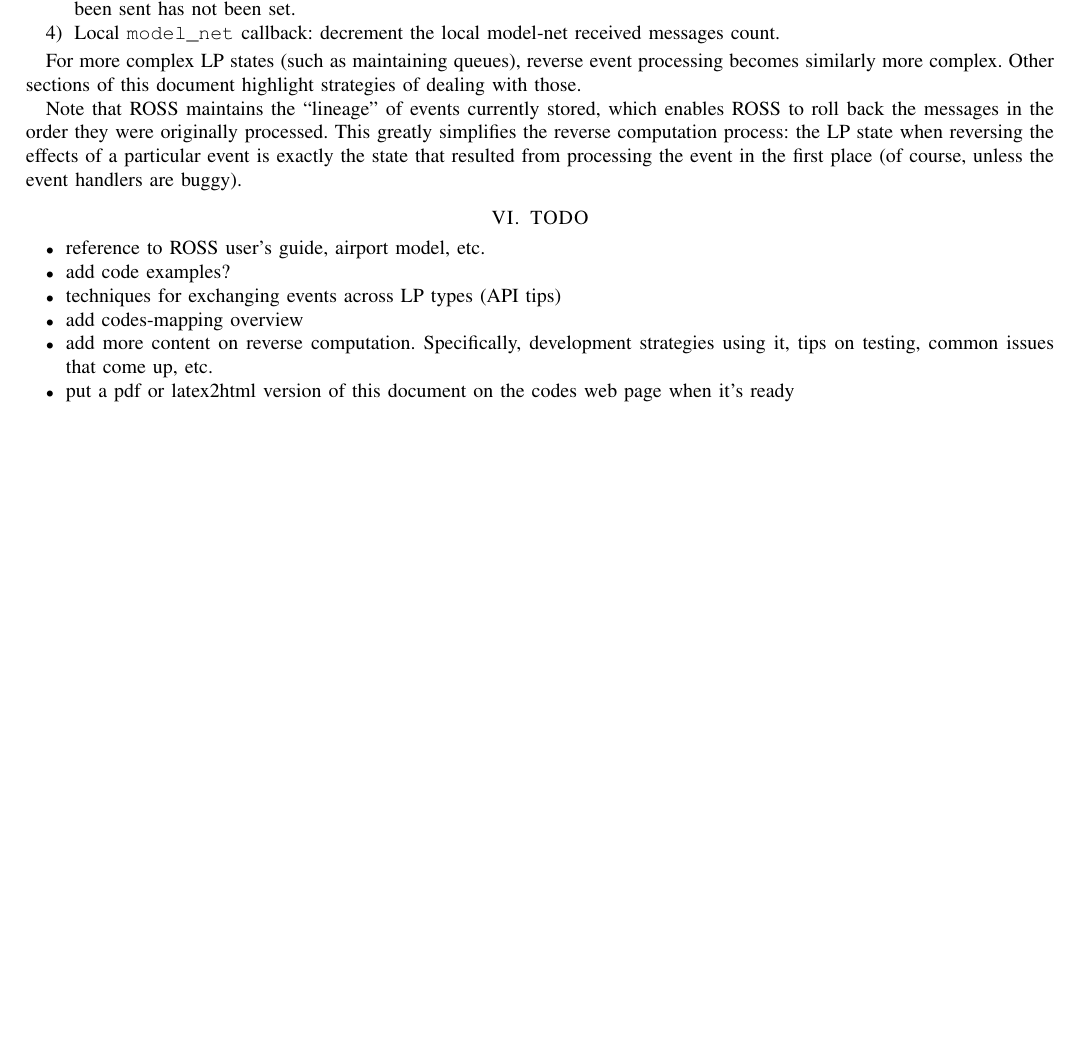
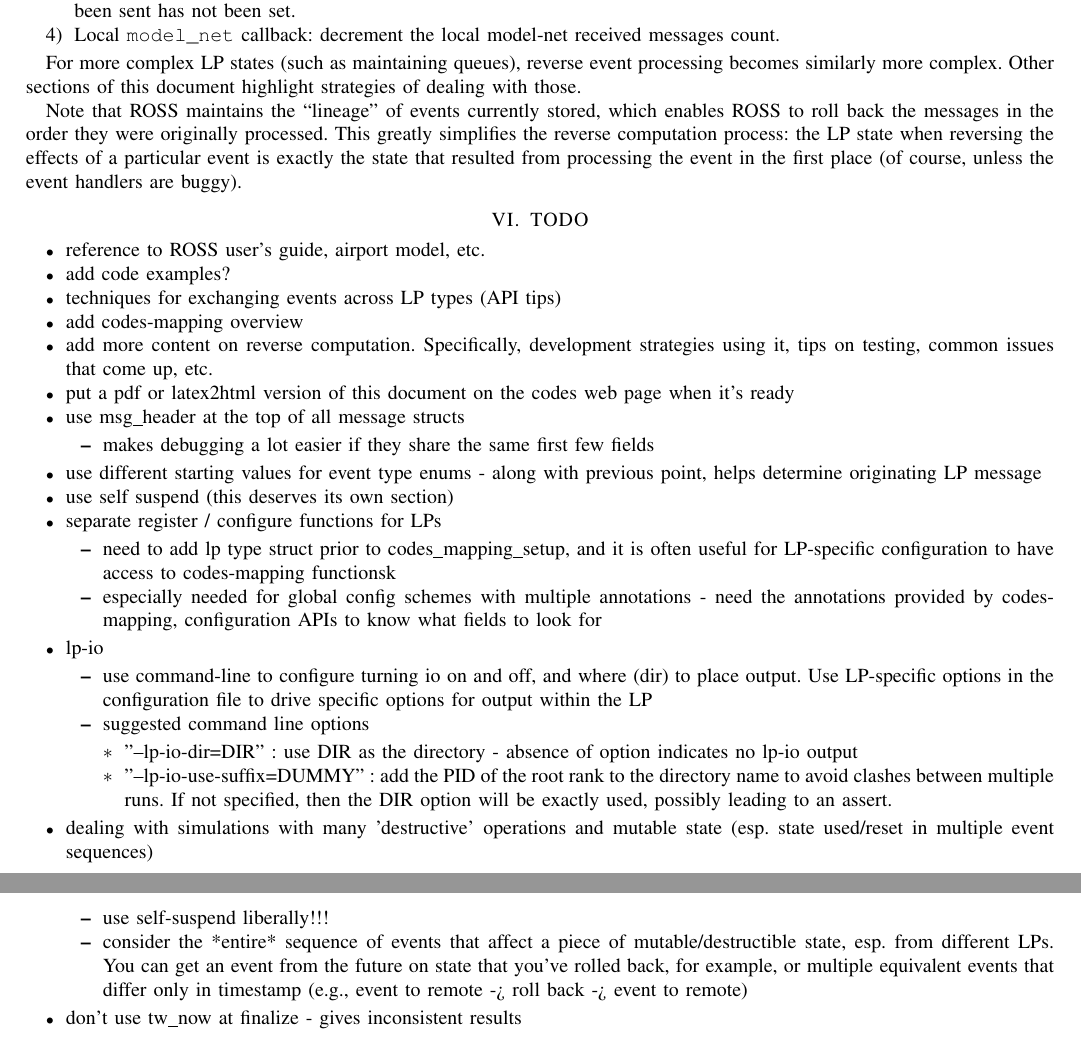
Before and after one commit to codes-org/codes, a LaTeX paper (doc/codes-best-practices.tex): part of page 5 of 5 before the commit and two parts of pages 5 and 6 of 6 after it, the two joined at a grey line, cut so that both start at the same text, the shorter picture padded with empty space. Compiled offline with pdfLaTeX.

Commit message:
added some scratch notes into best practices for later

```diff
--- a/doc/codes-best-practices.tex
+++ b/doc/codes-best-practices.tex
@@ -641,6 +641,52 @@ event handlers are buggy).
         strategies using it, tips on testing, common issues that come up, etc.
     \item put a pdf or latex2html version of this document on the codes web page
         when it's ready
+    \item use msg\_header at the top of all message structs
+        \begin{itemize}
+            \item makes debugging a lot easier if they share the same first few fields
+        \end{itemize}
+    \item use different starting values for event type enums - along with
+        previous point, helps determine originating LP message
+    \item use self suspend (this deserves its own section)
+    \item separate register / configure functions for LPs
+        \begin{itemize}
+            \item need to add lp type struct prior to codes\_mapping\_setup,
+                and it is often useful for LP-specific configuration to have
+                access to codes-mapping functionsk
+                \item especially needed for global config schemes with multiple
+                    annotations - need the annotations provided by
+                    codes-mapping, configuration APIs to know what fields to
+                    look for
+        \end{itemize}
+    \item lp-io
+        \begin{itemize}
+            \item use command-line to configure turning io on and off, and
+                where (dir) to place output. Use LP-specific options in the
+                configuration file to drive specific options for output within
+                the LP
+            \item suggested command line options
+                \begin{itemize}
+                    \item "--lp-io-dir=DIR" : use DIR as the directory -
+                        absence of option indicates no lp-io output
+                    \item "--lp-io-use-suffix=DUMMY" : add the PID of the root
+                        rank to the directory name to avoid clashes between
+                        multiple runs. If not specified, then the DIR option
+                        will be exactly used, possibly leading to an assert.
+                \end{itemize}
+        \end{itemize}
+
+    \item dealing with simulations with many 'destructive' operations and
+        mutable state (esp. state used/reset in multiple event sequences)
+          \begin{itemize}
+              \item use self-suspend liberally!!!
+              \item consider the *entire* sequence of events that affect a
+                  piece of mutable/destructible state, esp. from different LPs.
+                  You can get an event from the future on state that you've
+                  rolled back, for example, or multiple equivalent events that
+                  differ only in timestamp (e.g., event to remote -> roll back
+                  -> event to remote)
+          \end{itemize}
+    \item don't use tw\_now at finalize - gives inconsistent results
 \end{itemize}
 
 \begin{comment} ==== SCRATCH MATERIAL ====
```
